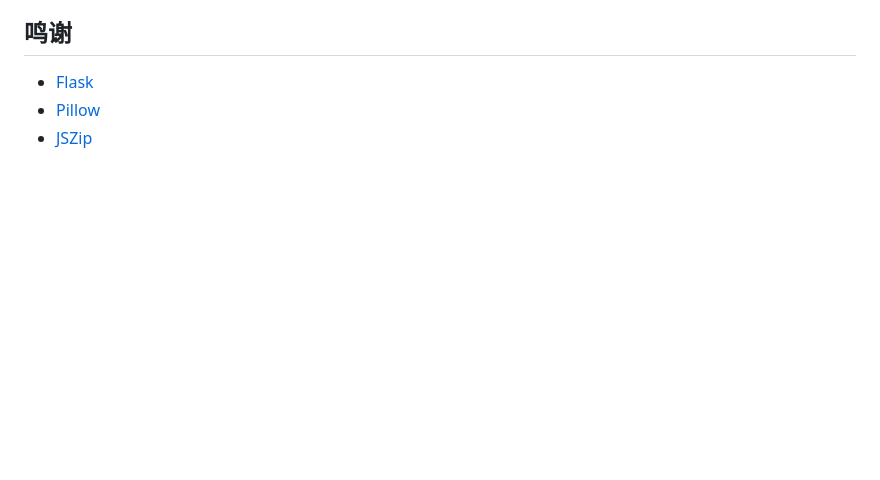
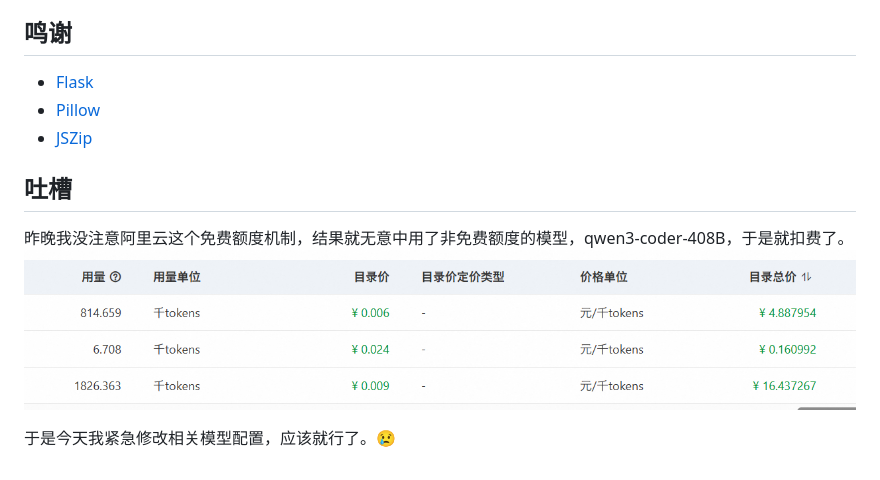
Before and after one commit to gasdyueer/comfyui_outputImage_compressor, a Markdown page: README.md, the part around the change. Drawn GitHub-style; pictures changed too: docs/wc.png (added); blank space fills up the shorter version.

```diff
--- a/README.md
+++ b/README.md
@@ -143,3 +143,9 @@ comfyui_outputImage_compressor/
 - [Flask](https://flask.palletsprojects.com/)
 - [Pillow](https://python-pillow.org/)
 - [JSZip](https://stuk.github.io/jszip/)
+
+## 吐槽
+昨晚我没注意阿里云这个免费额度机制，结果就无意中用了非免费额度的模型，qwen3-coder-408B，于是就扣费了。
+![我操](docs/wc.png)
+
+于是今天我紧急修改相关模型配置，应该就行了。😢
```
